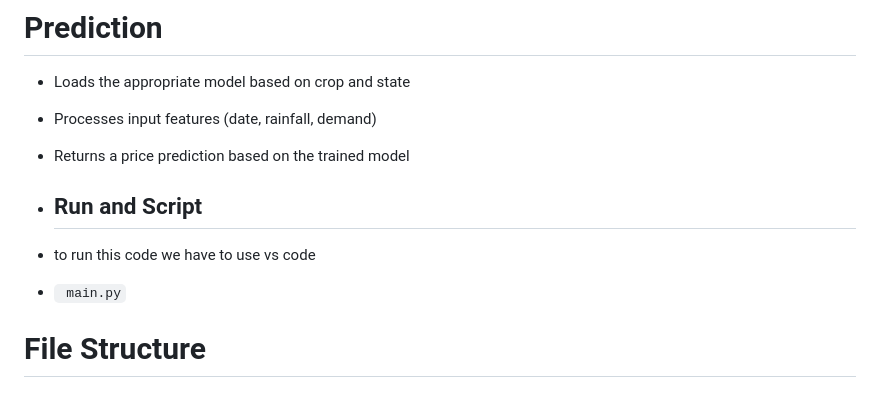
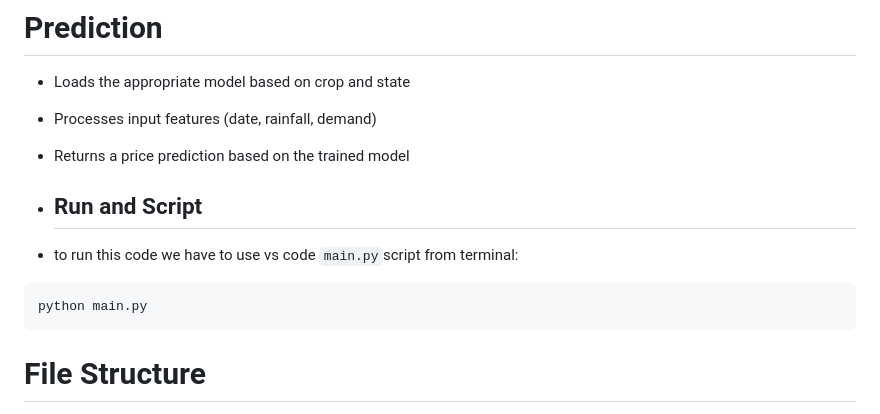
Before and after one commit to anubhavy-05/Krishi-Drishti, a Markdown page: README.md, the part around the change. GitHub-like rendering.

Commit message:
give platform

````diff
--- a/README.md
+++ b/README.md
@@ -89,8 +89,10 @@ Provide rainfall (in mm) and demand values
 
 - Returns a price prediction based on the trained model
 - ## Run and Script ##
-- to run this code we have to  use vs code
-- `` main.py``
+- to run this code we have to  use vs code `main.py`script from terminal:
+ ```bash
+ python main.py
+ ```
 
 #  File Structure
 - crop_price_prediction.py - Main application file
````
